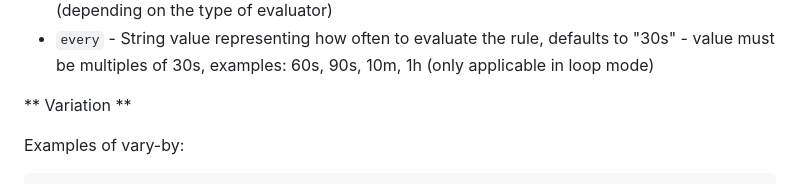
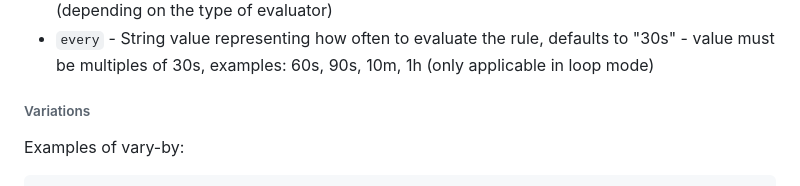
Before and after one commit to Rohland/barky, a Markdown page: README.md, the part around the change. Rendered like a GitHub page.

Commit message:
:pencil: updated docs

```diff
--- a/README.md
+++ b/README.md
@@ -105,7 +105,7 @@ In addition, each evaluator app supports the following properties:
 - `vary-by` - Array<string|string[]> - enables variations of fields like name, url or query (depending on the type of evaluator)
 - `every` - String value representing how often to evaluate the rule, defaults to "30s" - value must be multiples of 30s, examples: 60s, 90s, 10m, 1h (only applicable in loop mode)
 
-** Variation **
+###### Variations
 
 Examples of vary-by:
 
```
